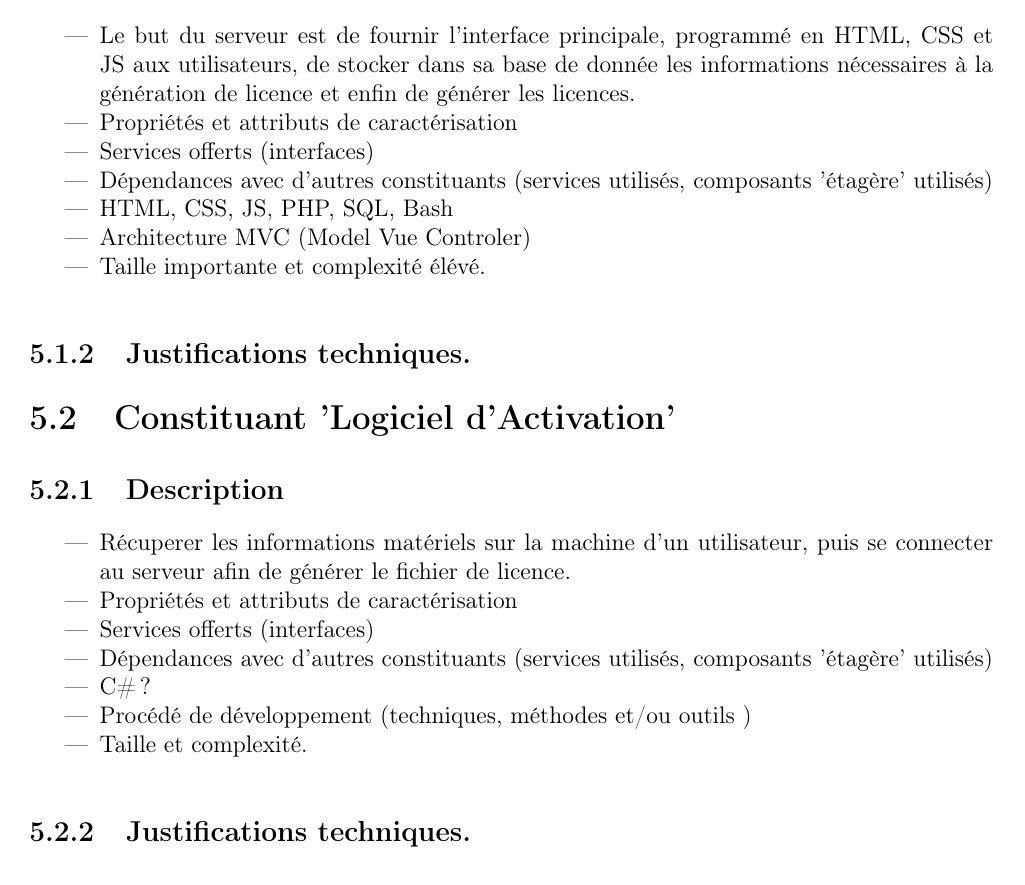
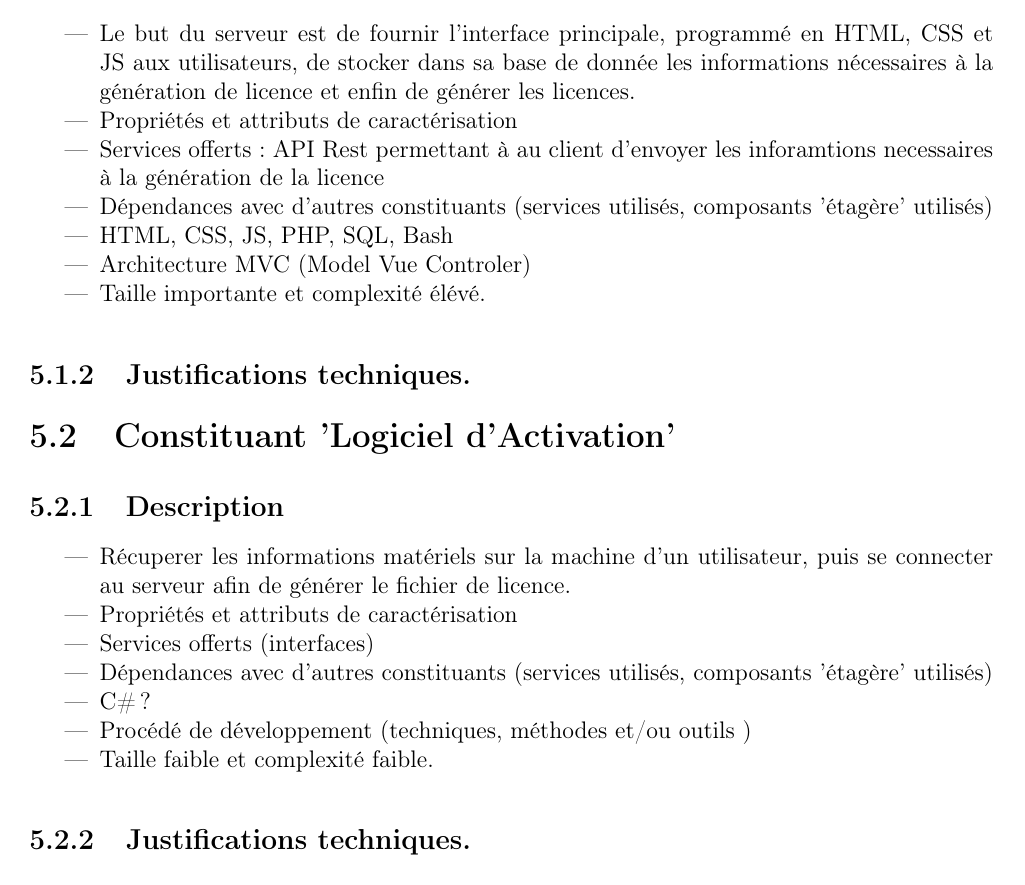
Before and after one commit to AlexisOsmont/Protection_et_gestion_des_licences, a LaTeX document (DAT/main/DAT.tex, which reads DAT/main/main.tex): part of page 10 of 12, cut so that both start at the same text. Compiled offline with pdfLaTeX.

Commit message:
avancement de la DAT

```diff
--- a/DAT/main/main.tex
+++ b/DAT/main/main.tex
@@ -67,7 +67,8 @@ L'architecture générale de ce projet peut être représenter via le schéma n
 				les informations nécessaires à la génération de licence et enfin de générer
 				les licences.
 	\item Propriétés et attributs de caractérisation
-	\item Services offerts (interfaces)
+	\item Services offerts: API Rest permettant à au client d'envoyer les inforamtions
+				necessaires à la génération de la licence
 	\item Dépendances avec d’autres constituants (services utilisés, composants 'étagère' utilisés)
 	\item HTML, CSS, JS, PHP, SQL, Bash
 	\item Architecture MVC (Model Vue Controler)
@@ -85,7 +86,7 @@ L'architecture générale de ce projet peut être représenter via le schéma n
 	\item Dépendances avec d’autres constituants (services utilisés, composants 'étagère' utilisés)
 	\item C\# ?
 	\item Procédé de développement (techniques, méthodes et/ou outils )
-	\item Taille et complexité.
+	\item Taille faible et complexité faible.
 \end{itemize}
 \subsection{Justifications techniques.}
 
```
